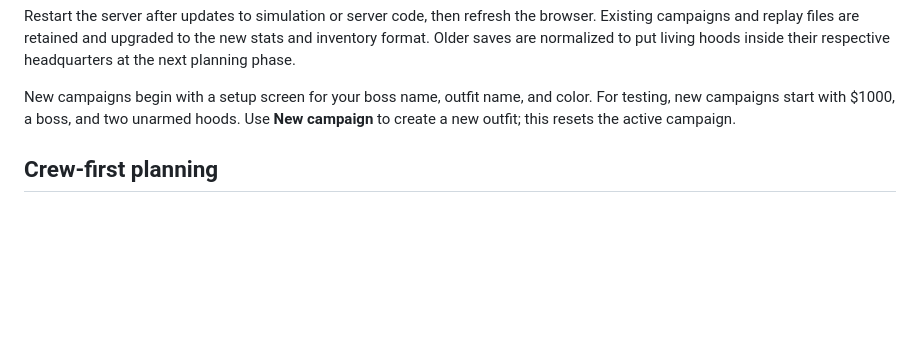
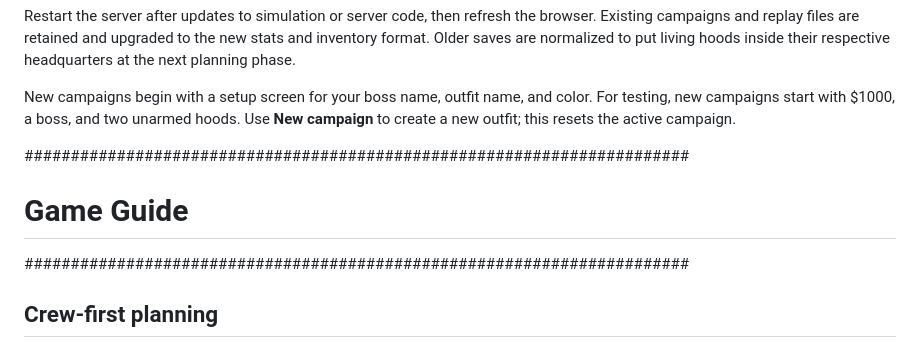
Before and after one commit to Vintr0n/Cinderwick-1927, a Markdown page: README.md, the part around the change. GitHub-like rendering; blank space fills up the shorter version.

```diff
--- a/README.md
+++ b/README.md
@@ -21,6 +21,10 @@ Open **http://localhost:3000**. In Windows PowerShell with restricted script exe
 Restart the server after updates to simulation or server code, then refresh the browser. Existing campaigns and replay files are retained and upgraded to the new stats and inventory format. Older saves are normalized to put living hoods inside their respective headquarters at the next planning phase.
 
 New campaigns begin with a setup screen for your boss name, outfit name, and color. For testing, new campaigns start with $1000, a boss, and two unarmed hoods. Use **New campaign** to create a new outfit; this resets the active campaign.
+
+########################################################################
+# Game Guide
+########################################################################
 
 ## Crew-first planning
 
```
